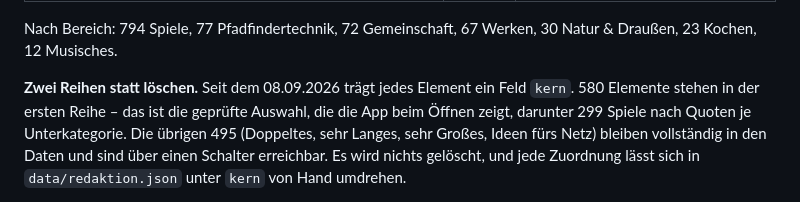
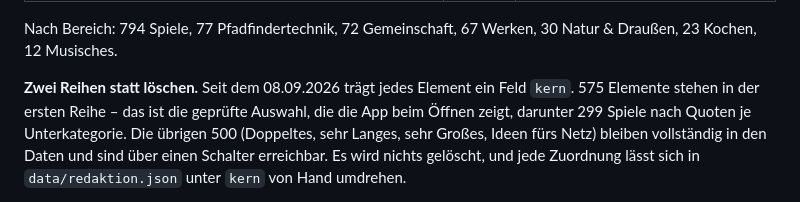
Before and after one commit to Syjain/heimabend-baukasten, a Markdown page: README.md, the part around the change. GitHub-like rendering.

```diff
--- a/README.md
+++ b/README.md
@@ -25,9 +25,9 @@ Nach Bereich: 794 Spiele, 77 Pfadfindertechnik, 72 Gemeinschaft, 67 Werken,
 30 Natur & Draußen, 23 Kochen, 12 Musisches.
 
 **Zwei Reihen statt löschen.** Seit dem 08.09.2026 trägt jedes Element ein Feld
-`kern`. 580 Elemente stehen in der ersten Reihe – das ist die geprüfte Auswahl,
+`kern`. 575 Elemente stehen in der ersten Reihe – das ist die geprüfte Auswahl,
 die die App beim Öffnen zeigt, darunter 299 Spiele nach Quoten je Unterkategorie.
-Die übrigen 495 (Doppeltes, sehr Langes, sehr Großes, Ideen fürs Netz) bleiben
+Die übrigen 500 (Doppeltes, sehr Langes, sehr Großes, Ideen fürs Netz) bleiben
 vollständig in den Daten und sind über einen Schalter erreichbar. Es wird nichts
 gelöscht, und jede Zuordnung lässt sich in `data/redaktion.json` unter `kern`
 von Hand umdrehen.
```
Also changed, not shown: data/SCHEMA.md (+6 -0 lines), docs/nacht-datenqualitaet.md (added, +156 -0 lines).
